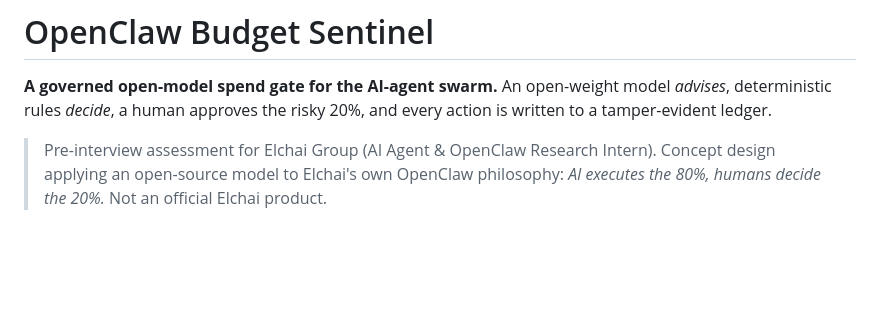
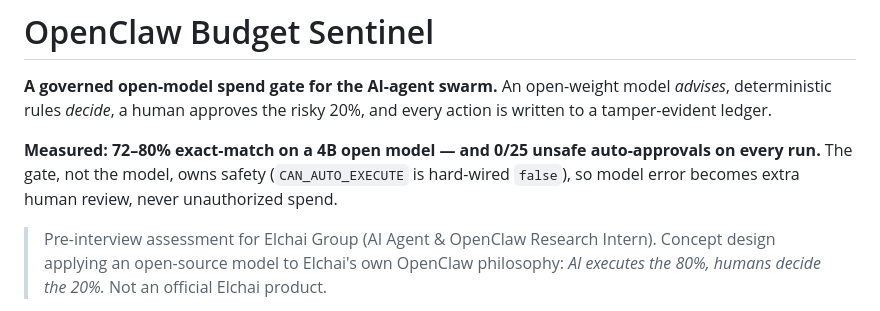
Before and after one commit to malhiss/openclaw-budget-sentinel, a Markdown page: README.md, the part around the change. Rendered like a GitHub page; blank space fills up the shorter version.

Commit message:
README lede: lead with the safety-metric split (local prep for the push decision)
Co-Authored-By: Claude Fable 5 <noreply@anthropic.com>

```diff
--- a/README.md
+++ b/README.md
@@ -2,6 +2,10 @@
 
 **A governed open-model spend gate for the AI-agent swarm.** An open-weight model *advises*, deterministic
 rules *decide*, a human approves the risky 20%, and every action is written to a tamper-evident ledger.
+
+**Measured: 72–80% exact-match on a 4B open model — and 0/25 unsafe auto-approvals on every run.** The gate,
+not the model, owns safety (`CAN_AUTO_EXECUTE` is hard-wired `false`), so model error becomes extra human
+review, never unauthorized spend.
 
 > Pre-interview assessment for Elchai Group (AI Agent & OpenClaw Research Intern). Concept design applying an
 > open-source model to Elchai's own OpenClaw philosophy: *AI executes the 80%, humans decide the 20%.*
```
